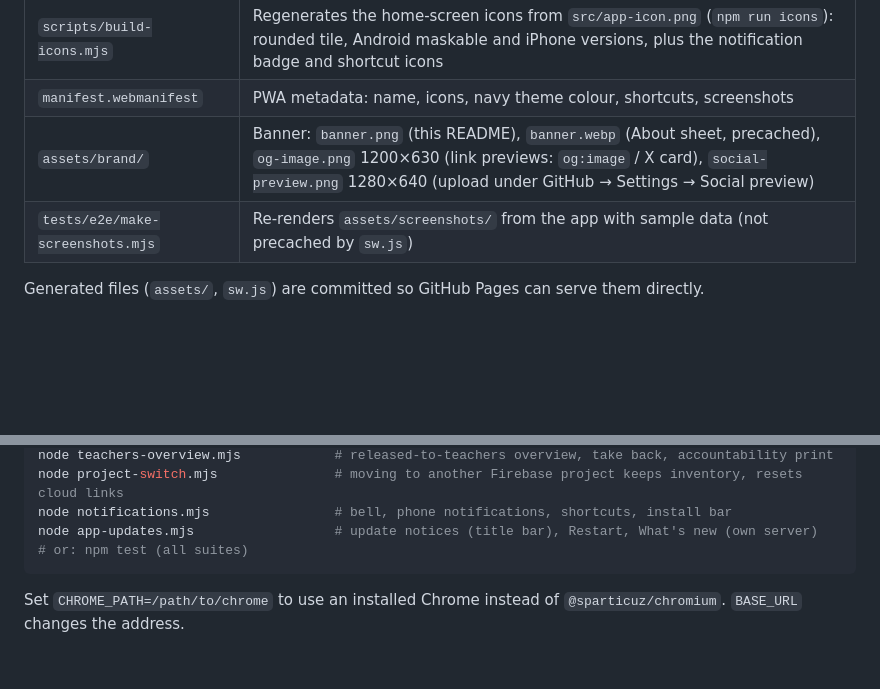
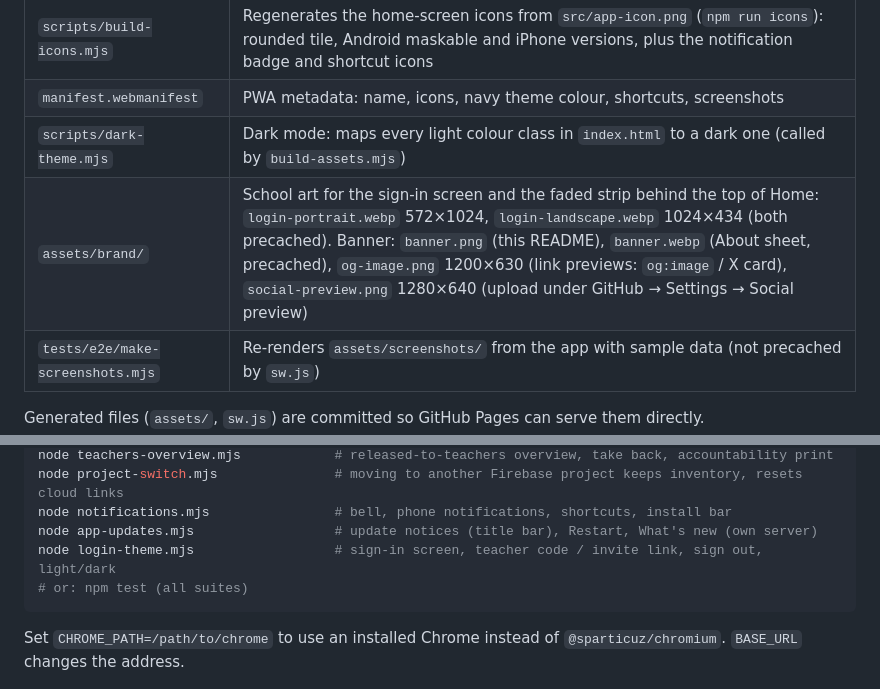
Before and after one commit to jorzyrockz-crypto/Portable-School-Inventory, a Markdown page: README.md, 2 parts joined by grey strips. Rendered like a GitHub page; blank space fills up the shorter version.

````diff
--- a/README.md
+++ b/README.md
@@ -314,7 +350,8 @@ npm run serve   # http://localhost:8080
 | `scripts/build-assets.mjs` | Compiles Tailwind, self-hosts fonts, subsets icon fonts, copies the QR libraries to `assets/vendor/`, writes `sw.js` |
 | `scripts/build-icons.mjs` | Regenerates the home-screen icons from `src/app-icon.png` (`npm run icons`): rounded tile, Android maskable and iPhone versions, plus the notification badge and shortcut icons |
 | `manifest.webmanifest` | PWA metadata: name, icons, navy theme colour, shortcuts, screenshots |
-| `assets/brand/` | Banner: `banner.png` (this README), `banner.webp` (About sheet, precached), `og-image.png` 1200×630 (link previews: `og:image` / X card), `social-preview.png` 1280×640 (upload under GitHub → Settings → Social preview) |
+| `scripts/dark-theme.mjs` | Dark mode: maps every light colour class in `index.html` to a dark one (called by `build-assets.mjs`) |
+| `assets/brand/` | School art for the sign-in screen and the faded strip behind the top of Home: `login-portrait.webp` 572×1024, `login-landscape.webp` 1024×434 (both precached). Banner: `banner.png` (this README), `banner.webp` (About sheet, precached), `og-image.png` 1200×630 (link previews: `og:image` / X card), `social-preview.png` 1280×640 (upload under GitHub → Settings → Social preview) |
 | `tests/e2e/make-screenshots.mjs` | Re-renders `assets/screenshots/` from the app with sample data (not precached by `sw.js`) |
 
 Generated files (`assets/`, `sw.js`) are committed so GitHub Pages can serve them directly.
@@ -335,6 +372,7 @@ node teachers-overview.mjs            # released-to-teachers overview, take back
 node project-switch.mjs               # moving to another Firebase project keeps inventory, resets cloud links
 node notifications.mjs                # bell, phone notifications, shortcuts, install bar
 node app-updates.mjs                  # update notices (title bar), Restart, What's new (own server)
+node login-theme.mjs                  # sign-in screen, teacher code / invite link, sign out, light/dark
 # or: npm test (all suites)
 ```
 
````
Also changed, not shown: other parts of README.md (+38 -2 lines), assets/screenshots/phone-home.png, assets/screenshots/tablet-items.png, 14 other files.
